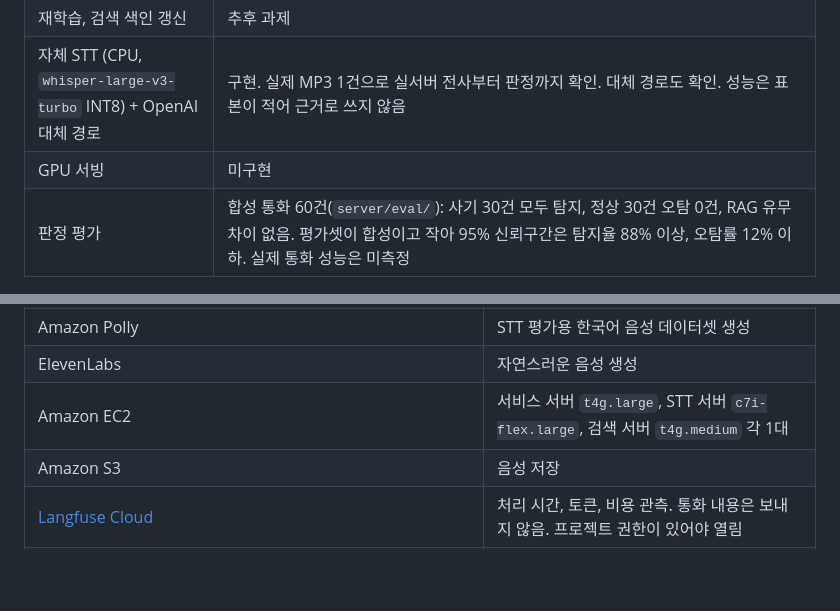
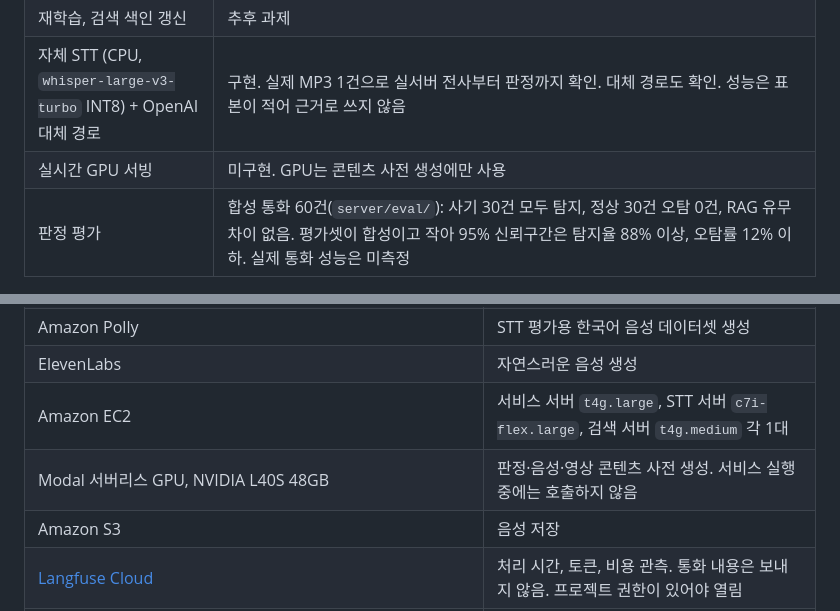
Before and after one commit to rla8127/CodySafe, a Markdown page: README.md, 2 parts joined by grey strips. Drawn GitHub-style; blank space fills up the shorter version.

Commit message:
docs: README 외부 자원에 Modal L40S GPU 추가
Co-Authored-By: Claude Opus 5.5 <noreply@anthropic.com>

```diff
--- a/README.md
+++ b/README.md
@@ -68,7 +68,7 @@ Amazon Polly로 합성한 한국어 음성 20개로 5개 설정을 비교해 `wh
 | 피드백, 사용자 대시보드 | 구현, 자동 테스트와 브라우저로 확인 |
 | 재학습, 검색 색인 갱신 | 추후 과제 |
 | 자체 STT (CPU, `whisper-large-v3-turbo` INT8) + OpenAI 대체 경로 | 구현. 실제 MP3 1건으로 실서버 전사부터 판정까지 확인. 대체 경로도 확인. 성능은 표본이 적어 근거로 쓰지 않음 |
-| GPU 서빙 | 미구현 |
+| 실시간 GPU 서빙 | 미구현. GPU는 콘텐츠 사전 생성에만 사용 |
 | 판정 평가 | 합성 통화 60건(`server/eval/`): 사기 30건 모두 탐지, 정상 30건 오탐 0건, RAG 유무 차이 없음. 평가셋이 합성이고 작아 95% 신뢰구간은 탐지율 88% 이상, 오탐률 12% 이하. 실제 통화 성능은 미측정 |
 
 ## 실행
@@ -147,6 +147,7 @@ docs/project-plan.md             초기 QR 판독 기획 (이번 제출 범위
 | Amazon Polly | STT 평가용 한국어 음성 데이터셋 생성 |
 | ElevenLabs | 자연스러운 음성 생성 |
 | Amazon EC2 | 서비스 서버 `t4g.large`, STT 서버 `c7i-flex.large`, 검색 서버 `t4g.medium` 각 1대 |
+| Modal 서버리스 GPU, NVIDIA L40S 48GB | 판정·음성·영상 콘텐츠 사전 생성. 서비스 실행 중에는 호출하지 않음 |
 | Amazon S3 | 음성 저장 |
 | [Langfuse Cloud](https://us.cloud.langfuse.com/project/cmvwspomu005fad0e5vr8sgrq/traces) | 처리 시간, 토큰, 비용 관측. 통화 내용은 보내지 않음. 프로젝트 권한이 있어야 열림 |
 | OpenAI `gpt-image-2` | 체험의 가상 인물 사진 3장 생성 |
```
